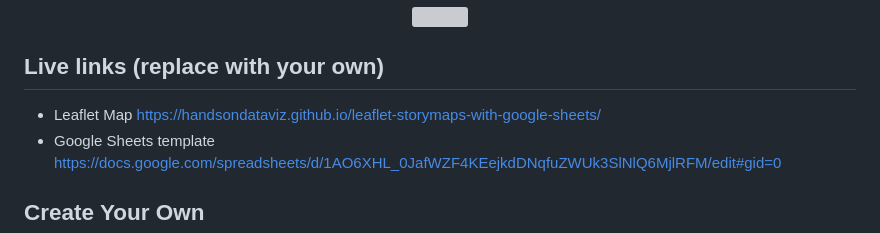
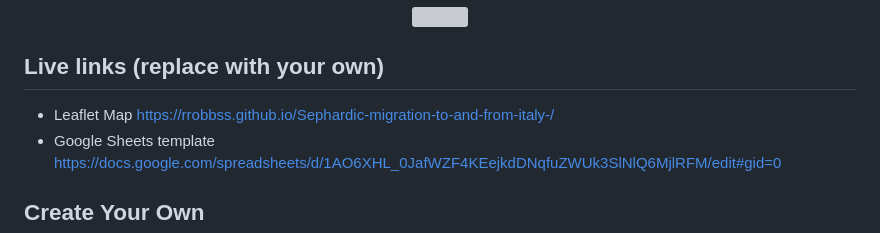
Before and after one commit to rrobbss/Sephardic-migration-to-and-from-italy-, a Markdown page: README.md, the part around the change. Rendered like a GitHub page; grey boxes are pictures that could not be loaded.

```diff
--- a/README.md
+++ b/README.md
@@ -7,7 +7,7 @@ Supports images, audio and video embeddings, and Leaflet TileLayer/geojson overl
 </p>
 
 ## Live links (replace with your own)
-- Leaflet Map https://handsondataviz.github.io/leaflet-storymaps-with-google-sheets/
+- Leaflet Map https://rrobbss.github.io/Sephardic-migration-to-and-from-italy-/
 - Google Sheets template https://docs.google.com/spreadsheets/d/1AO6XHL_0JafWZF4KEejkdDNqfuZWUk3SlNlQ6MjlRFM/edit#gid=0
 
 ## Create Your Own
```
